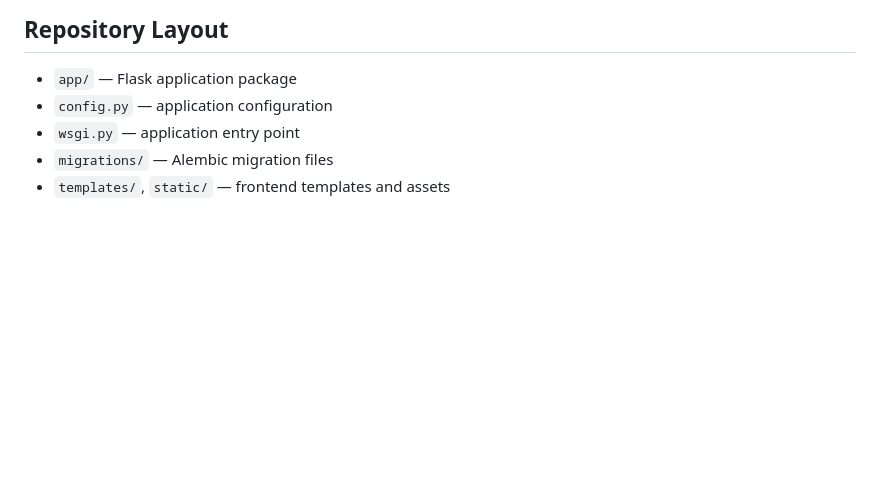
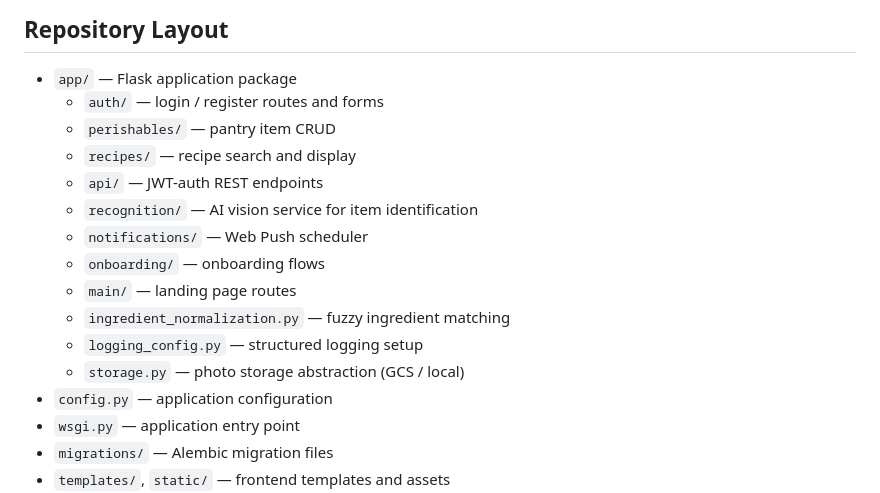
Before and after one commit to jeremychia/asian-auntie, a Markdown page: README.md, the part around the change. Rendered like a GitHub page; blank space fills up the shorter version.

Commit message:
docs: update

```diff
--- a/README.md
+++ b/README.md
@@ -218,6 +218,17 @@ Create a project at [neon.tech](https://neon.tech). Copy the **pooled connection
 ## Repository Layout
 
 - `app/` — Flask application package
+  - `auth/` — login / register routes and forms
+  - `perishables/` — pantry item CRUD
+  - `recipes/` — recipe search and display
+  - `api/` — JWT-auth REST endpoints
+  - `recognition/` — AI vision service for item identification
+  - `notifications/` — Web Push scheduler
+  - `onboarding/` — onboarding flows
+  - `main/` — landing page routes
+  - `ingredient_normalization.py` — fuzzy ingredient matching
+  - `logging_config.py` — structured logging setup
+  - `storage.py` — photo storage abstraction (GCS / local)
 - `config.py` — application configuration
 - `wsgi.py` — application entry point
 - `migrations/` — Alembic migration files
```
Also changed, not shown: CLAUDE.md (+1 -1 lines), docs/INDEX.md (+1 -1 lines).
